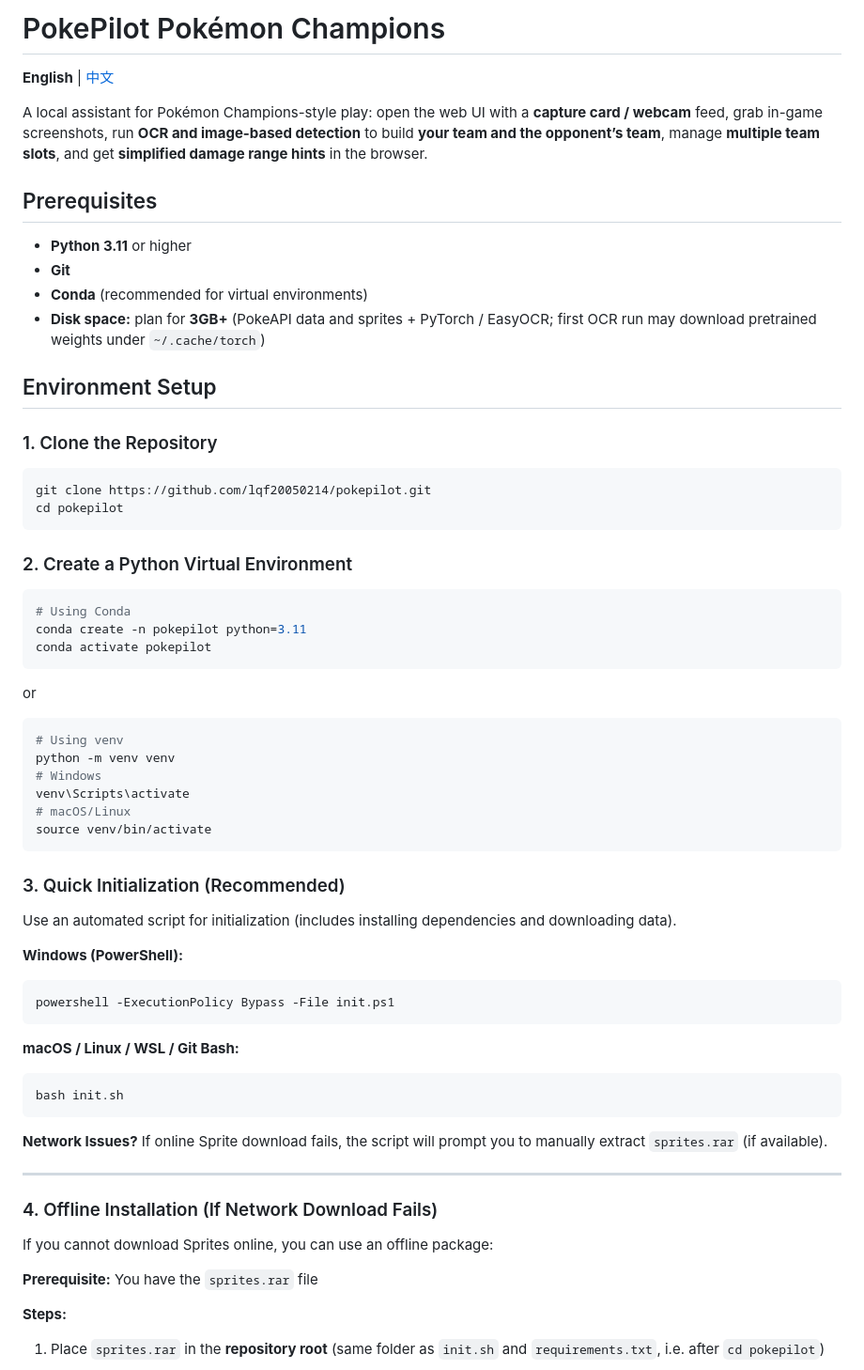
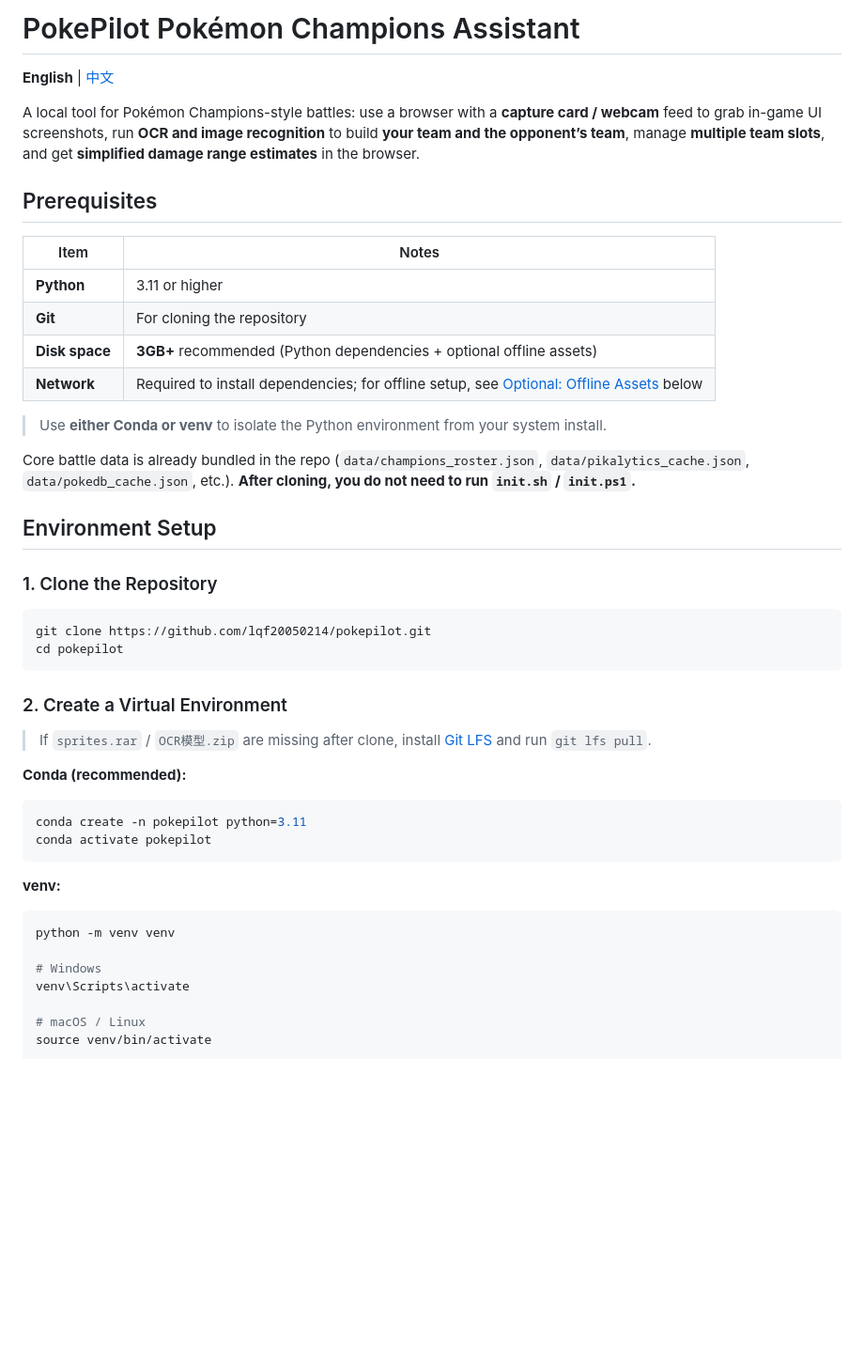
Before and after one commit to lqf20050214/pokepilot, a Markdown page: README_EN.md, the part around one of its changes. Shown at 94% size. Drawn GitHub-style; blank space fills up the shorter version.

Commit message:
同步 README_EN.md 与中文版安装文档结构。
移除 init 脚本说明，补充 Git LFS 离线包与新赛季数据更新指引。

Co-authored-by: Cursor <cursoragent@cursor.com>

````diff
--- a/README_EN.md
+++ b/README_EN.md
@@ -1,15 +1,21 @@
-# PokePilot Pokémon Champions
+# PokePilot Pokémon Champions Assistant
 
 **English** | [中文](README.md)
 
-A local assistant for Pokémon Champions-style play: open the web UI with a **capture card / webcam** feed, grab in-game screenshots, run **OCR and image-based detection** to build **your team and the opponent’s team**, manage **multiple team slots**, and get **simplified damage range hints** in the browser.
+A local tool for Pokémon Champions-style battles: use a browser with a **capture card / webcam** feed to grab in-game UI screenshots, run **OCR and image recognition** to build **your team and the opponent’s team**, manage **multiple team slots**, and get **simplified damage range estimates** in the browser.
 
 ## Prerequisites
 
-- **Python 3.11** or higher
-- **Git**
-- **Conda** (recommended for virtual environments)
-- **Disk space:** plan for **3GB+** (PokeAPI data and sprites + PyTorch / EasyOCR; first OCR run may download pretrained weights under `~/.cache/torch`)
+| Item | Notes |
+|------|-------|
+| **Python** | 3.11 or higher |
+| **Git** | For cloning the repository |
+| **Disk space** | **3GB+** recommended (Python dependencies + optional offline assets) |
+| **Network** | Required to install dependencies; for offline setup, see [Optional: Offline Assets](#optional-offline-assets) below |
+
+> Use **either Conda or venv** to isolate the Python environment from your system install.
+
+Core battle data is already bundled in the repo (`data/champions_roster.json`, `data/pikalytics_cache.json`, `data/pokedb_cache.json`, etc.). **After cloning, you do not need to run `init.sh` / `init.ps1`.**
 
 ## Environment Setup
 
@@ -20,50 +26,26 @@ git clone https://github.com/lqf20050214/pokepilot.git
 cd pokepilot
 ```
 
-### 2. Create a Python Virtual Environment
+### 2. Create a Virtual Environment
+
+> If `sprites.rar` / `OCR模型.zip` are missing after clone, install [Git LFS](https://git-lfs.com/) and run `git lfs pull`.
+
+**Conda (recommended):**
 
 ```bash
-# Using Conda
 conda create -n pokepilot python=3.11
 conda activate pokepilot
 ```
 
-or
+**venv:**
 
 ```bash
-# Using venv
 python -m venv venv
+
 # Windows
 venv\Scripts\activate
-# macOS/Linux
+
+# macOS / Linux
 source venv/bin/activate
 ```
 
-### 3. Quick Initialization (Recommended)
-
-Use an automated script for initialization (includes installing dependencies and downloading data).
-
-**Windows (PowerShell):**
-```powershell
-powershell -ExecutionPolicy Bypass -File init.ps1
-```
-
-**macOS / Linux / WSL / Git Bash:**
-```bash
-bash init.sh
-```
-
-**Network Issues?** If online Sprite download fails, the script will prompt you to manually extract `sprites.rar` (if available).
-
----
-
-### 4. Offline Installation (If Network Download Fails)
-
-If you cannot download Sprites online, you can use an offline package:
-
-**Prerequisite:** You have the `sprites.rar` file
-
-**Steps:**
-
-1. Place `sprites.rar` in the **repository root** (same folder as `init.sh` and `requirements.txt`, i.e. after `cd pokepilot`)
-
````
Also changed, not shown: other parts of README_EN.md (+119 -162 lines).
